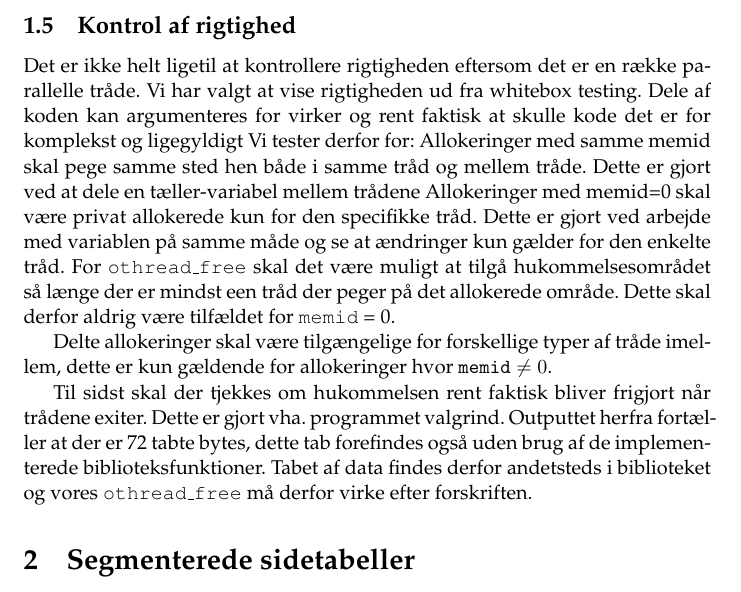
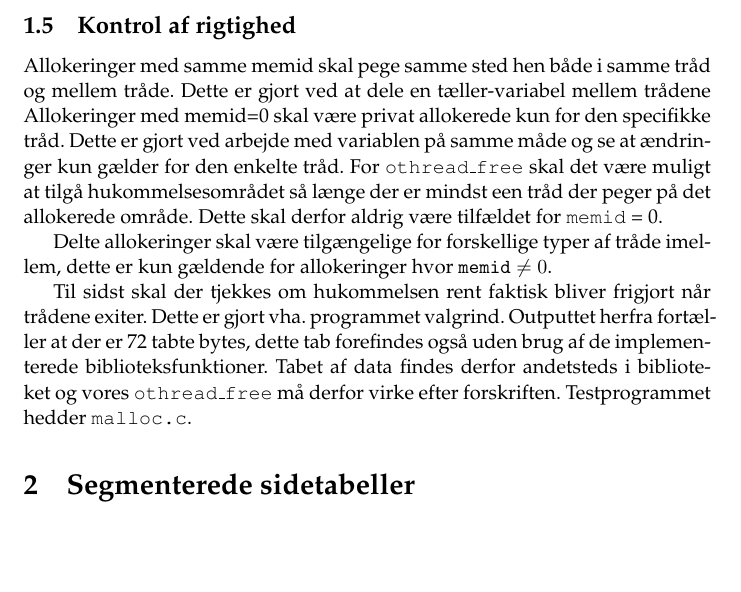
Before and after one commit to rlindsgaard/osm, a LaTeX document (report/g4-rapport.tex): part of page 3 of 4, cut so that both start at the same text, the shorter picture padded with empty space. Compiled offline with pdfLaTeX.

Commit message:
Fixed some sentences

```diff
--- a/report/g4-rapport.tex
+++ b/report/g4-rapport.tex
@@ -47,9 +47,6 @@ othread\_malloc} og {\tt othread\_free} udføres atomart. De kritiske regioner b
 {\tt othread\_malloc} og {\tt othread\_free}.
 
 \subsection{Kontrol af rigtighed}
-Det er ikke helt ligetil at kontrollere rigtigheden eftersom det er en række parallelle tråde. Vi har
-valgt at vise rigtigheden ud fra whitebox testing. Dele af koden kan argumenteres for virker og rent
-faktisk at skulle kode det er for komplekst og ligegyldigt Vi tester derfor for:
 Allokeringer med samme memid skal pege samme sted hen både i samme tråd og mellem tråde. Dette er
 gjort ved at dele en tæller-variabel mellem trådene
 Allokeringer med memid=0 skal være privat allokerede kun for den specifikke tråd. Dette er gjort ved
@@ -65,6 +62,7 @@ Til sidst skal der tjekkes om hukommelsen rent faktisk bliver frigjort når trå
 gjort vha. programmet valgrind. Outputtet herfra fortæller at der er 72 tabte bytes, dette tab
 forefindes også uden brug af de implementerede biblioteksfunktioner. Tabet af data findes derfor
 andetsteds i biblioteket og vores {\tt othread\_free} må derfor virke efter forskriften.
+Testprogrammet hedder {\tt malloc.c}.
 
 \section{Segmenterede sidetabeller}
   Her følger den generiske algoritme for at konvertere en logisk adresse til en fysisk adresse på en Intel Pentium processor.
```
